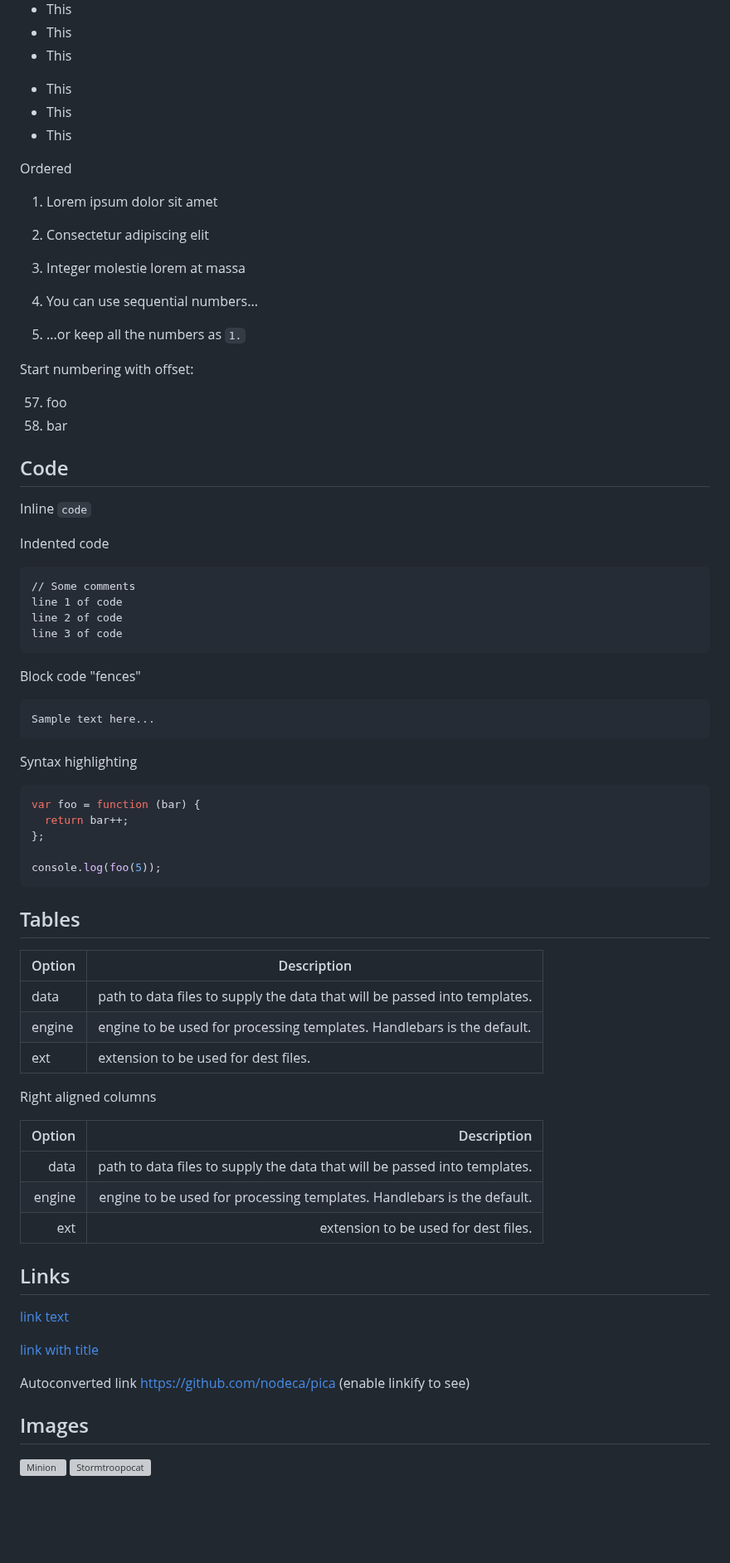
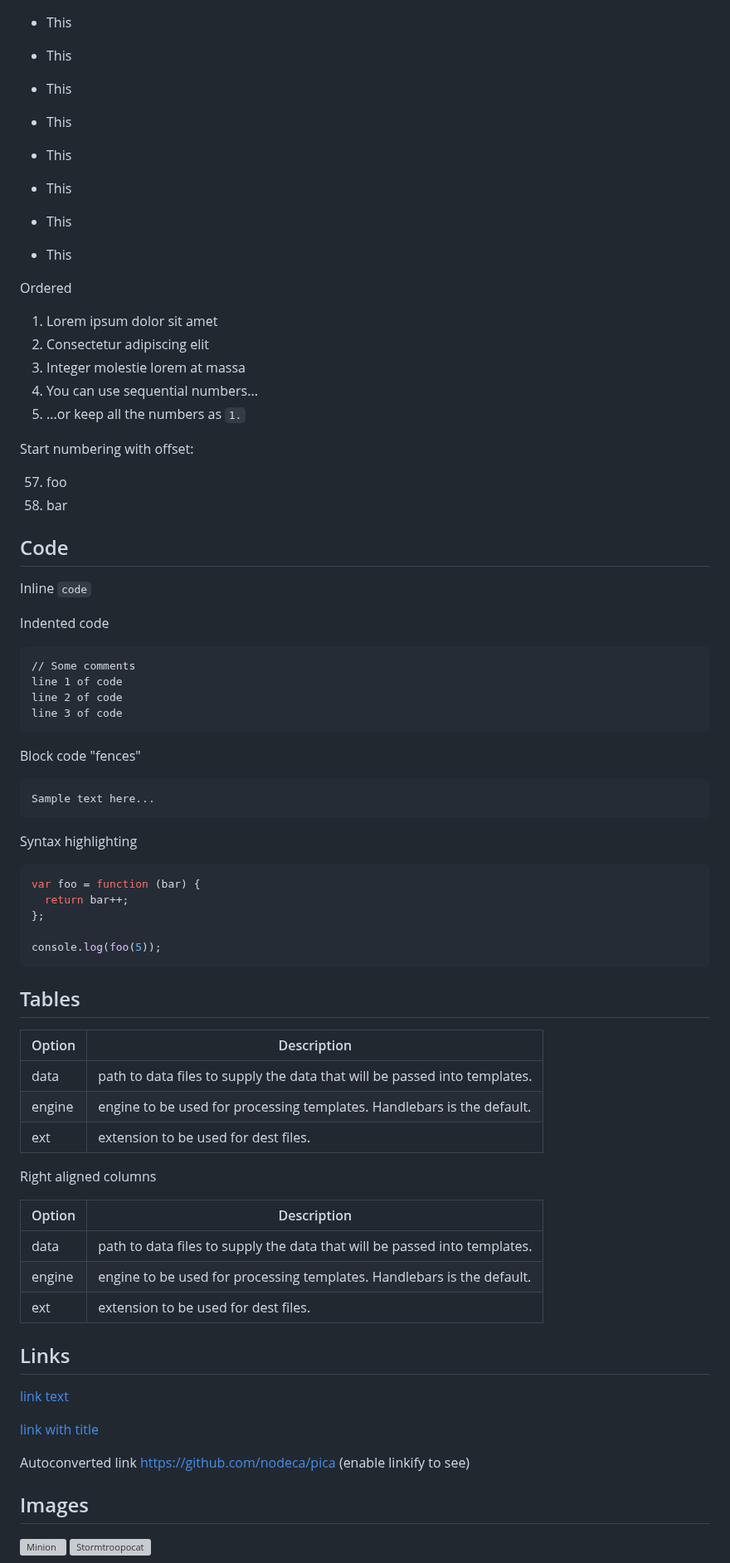
Before and after one commit to JamesTsetsekas/JerseyCityBitcoin, a Markdown page: src/blog/test.md, the part around one of its changes. Shown at 83% size. Rendered like a GitHub page; blank space fills up the shorter version; grey boxes are pictures that could not be loaded.

````diff
--- a/src/blog/test.md
+++ b/src/blog/test.md
@@ -83,26 +78,25 @@ Unordered
 * This
 * This
 * This
-
-+ This
-+ This
-+ This
+* This
+* This
+* This
+* This
+* This
+* This
 
 Ordered
 
 1. Lorem ipsum dolor sit amet
 2. Consectetur adipiscing elit
 3. Integer molestie lorem at massa
-
-
-1. You can use sequential numbers...
-1. ...or keep all the numbers as `1.`
+4. You can use sequential numbers...
+5. ...or keep all the numbers as `1.`
 
 Start numbering with offset:
 
 57. foo
-1. bar
-
+58. bar
 
 ## Code
 
@@ -110,11 +104,12 @@ Inline `code`
 
 Indented code
 
-    // Some comments
-    line 1 of code
-    line 2 of code
-    line 3 of code
-
+```
+// Some comments
+line 1 of code
+line 2 of code
+line 3 of code
+```
 
 Block code "fences"
 
@@ -124,7 +119,7 @@ Sample text here...
 
 Syntax highlighting
 
-``` js
+```js
 var foo = function (bar) {
   return bar++;
 };
@@ -134,20 +129,19 @@ console.log(foo(5));
 
 ## Tables
 
-| Option | Description |
-| ------ | ----------- |
+| Option | Description                                                               |
+| ------ | ------------------------------------------------------------------------- |
 | data   | path to data files to supply the data that will be passed into templates. |
-| engine | engine to be used for processing templates. Handlebars is the default. |
-| ext    | extension to be used for dest files. |
+| engine | engine to be used for processing templates. Handlebars is the default.    |
+| ext    | extension to be used for dest files.                                      |
 
 Right aligned columns
 
-| Option | Description |
-| ------:| -----------:|
+| Option | Description                                                               |
+| ------ | ------------------------------------------------------------------------- |
 | data   | path to data files to supply the data that will be passed into templates. |
-| engine | engine to be used for processing templates. Handlebars is the default. |
-| ext    | extension to be used for dest files. |
-
+| engine | engine to be used for processing templates. Handlebars is the default.    |
+| ext    | extension to be used for dest files.                                      |
 
 ## Links
 
@@ -157,7 +151,6 @@ Right aligned columns
 
 Autoconverted link https://github.com/nodeca/pica (enable linkify to see)
 
-
 ## Images
 
 ![Minion](https://octodex.github.com/images/minion.png)
````
Also changed, not shown: other parts of src/blog/test.md (+44 -54 lines).
